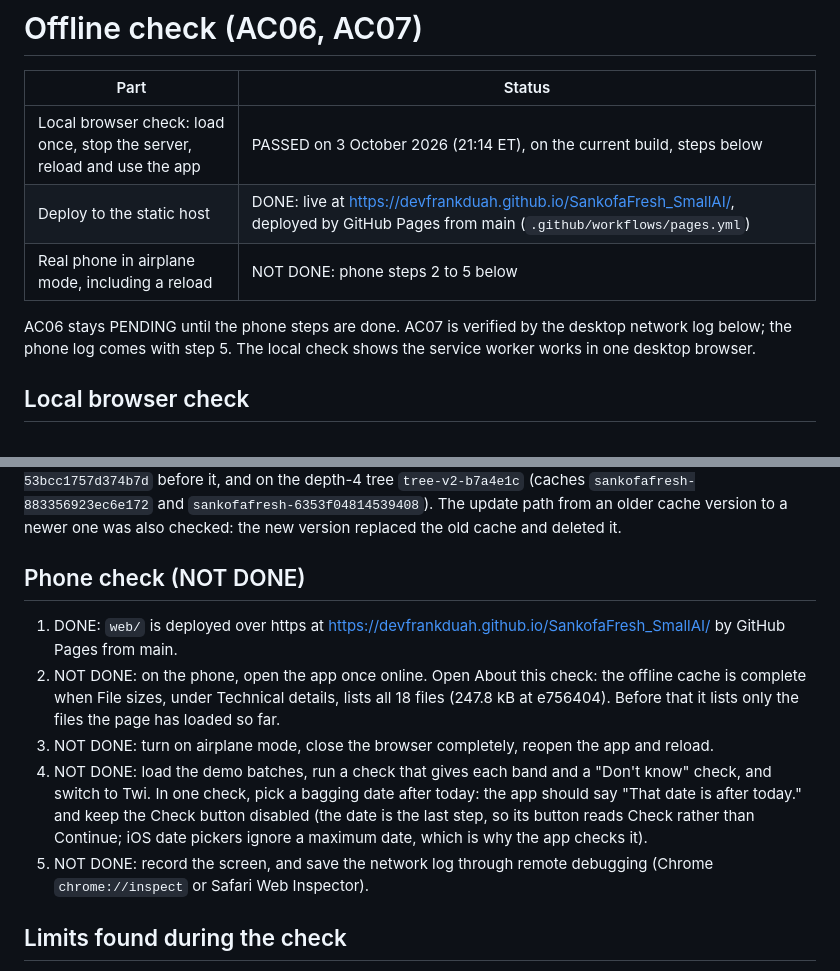
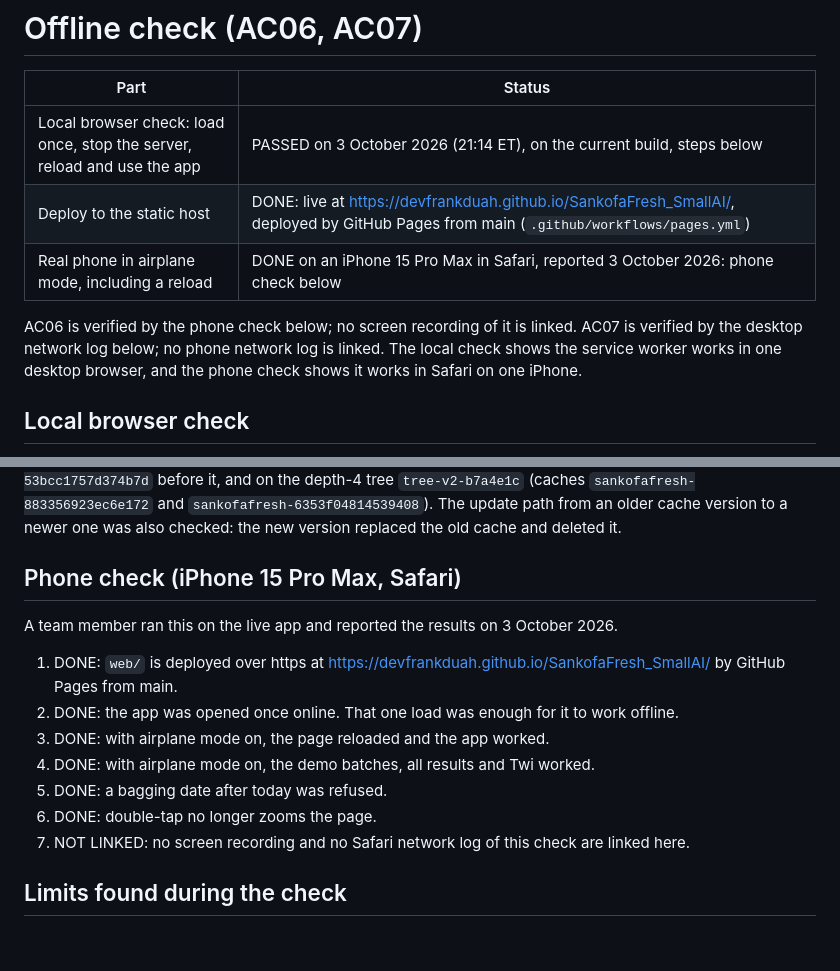
Before and after one commit to devfrankduah/SankofaFresh_SmallAI, a Markdown page: evidence/offline-check.md, 2 parts joined by grey strips. Rendered like a GitHub page; blank space fills up the shorter version.

Commit message:
Phone check done on an iPhone 15 Pro Max in Safari; AC06 verified
A team member checked the live app in Safari on an iPhone 15 Pro Max:
after one load it works in airplane mode, including a reload; the demo
batches, all results and Twi work offline; a bagging date after today
is refused; double-tap no longer zooms. evidence/offline-check.md, AC06
and the README's phone sentence and claims now say exactly that, and
that no screen recording or phone network log is linked. AC07 cites
the desktop rerun at e756404.

```diff
--- a/evidence/offline-check.md
+++ b/evidence/offline-check.md
@@ -4,9 +4,9 @@
 |---|---|
 | Local browser check: load once, stop the server, reload and use the app | PASSED on 3 October 2026 (21:14 ET), on the current build, steps below |
 | Deploy to the static host | DONE: live at https://devfrankduah.github.io/SankofaFresh_SmallAI/, deployed by GitHub Pages from main (`.github/workflows/pages.yml`) |
-| Real phone in airplane mode, including a reload | NOT DONE: phone steps 2 to 5 below |
+| Real phone in airplane mode, including a reload | DONE on an iPhone 15 Pro Max in Safari, reported 3 October 2026: phone check below |
 
-AC06 stays PENDING until the phone steps are done. AC07 is verified by the desktop network log below; the phone log comes with step 5. The local check shows the service worker works in one desktop browser.
+AC06 is verified by the phone check below; no screen recording of it is linked. AC07 is verified by the desktop network log below; no phone network log is linked. The local check shows the service worker works in one desktop browser, and the phone check shows it works in Safari on one iPhone.
 
 ## Local browser check
 
@@ -38,13 +38,17 @@ Screenshots: `evidence/screens/17-offline-reload-consent.png`, `17-offline-resul
 
 Earlier runs the same day passed the same way: on cache `sankofafresh-d130451f6c75318b` before the plain weather note, `sankofafresh-7a5aa463cf27b08b` before the plain-language round, `sankofafresh-c892176027866dda` after the depth pass, `sankofafresh-07d3530c1bf503b0` after the Sankofa identity, `sankofafresh-cde8e6c93a4e562e` after the result-screen and check-form redesign, `sankofafresh-53bcc1757d374b7d` before it, and on the depth-4 tree `tree-v2-b7a4e1c` (caches `sankofafresh-883356923ec6e172` and `sankofafresh-6353f04814539408`). The update path from an older cache version to a newer one was also checked: the new version replaced the old cache and deleted it.
 
-## Phone check (NOT DONE)
+## Phone check (iPhone 15 Pro Max, Safari)
+
+A team member ran this on the live app and reported the results on 3 October 2026.
 
 1. DONE: `web/` is deployed over https at https://devfrankduah.github.io/SankofaFresh_SmallAI/ by GitHub Pages from main.
-2. NOT DONE: on the phone, open the app once online. Open About this check: the offline cache is complete when File sizes, under Technical details, lists all 18 files (247.8 kB at e756404). Before that it lists only the files the page has loaded so far.
-3. NOT DONE: turn on airplane mode, close the browser completely, reopen the app and reload.
-4. NOT DONE: load the demo batches, run a check that gives each band and a "Don't know" check, and switch to Twi. In one check, pick a bagging date after today: the app should say "That date is after today." and keep the Check button disabled (the date is the last step, so its button reads Check rather than Continue; iOS date pickers ignore a maximum date, which is why the app checks it).
-5. NOT DONE: record the screen, and save the network log through remote debugging (Chrome `chrome://inspect` or Safari Web Inspector).
+2. DONE: the app was opened once online. That one load was enough for it to work offline.
+3. DONE: with airplane mode on, the page reloaded and the app worked.
+4. DONE: with airplane mode on, the demo batches, all results and Twi worked.
+5. DONE: a bagging date after today was refused.
+6. DONE: double-tap no longer zooms the page.
+7. NOT LINKED: no screen recording and no Safari network log of this check are linked here.
 
 ## Limits found during the check
 
```
Also changed, not shown: README.md (+2 -2 lines), docs/ACCEPTANCE.md (+2 -2 lines).
